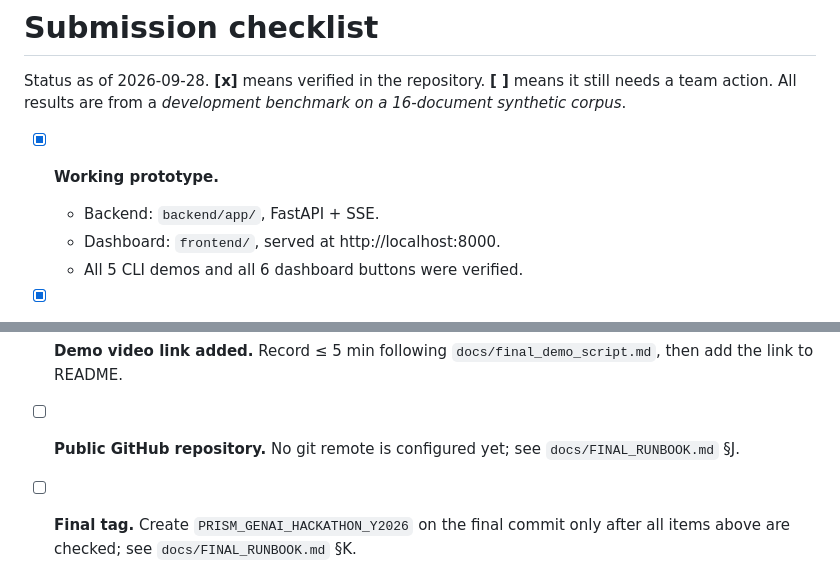
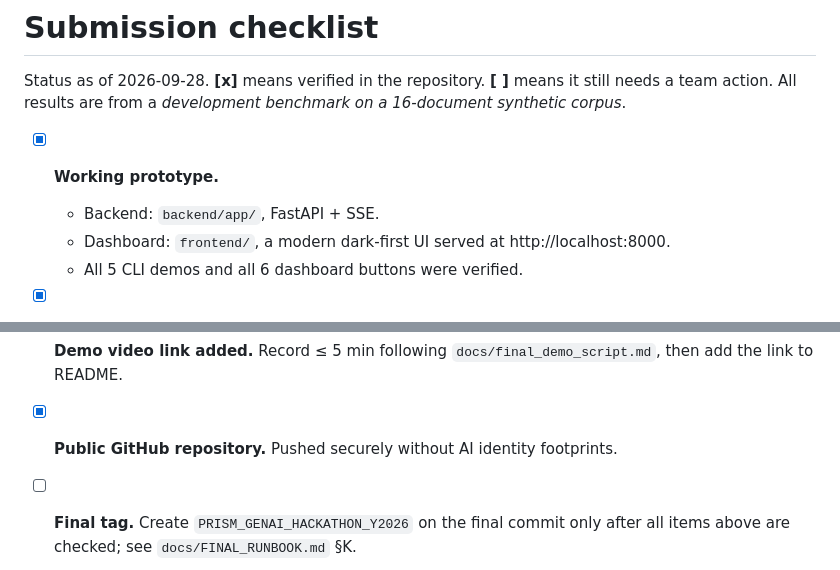
Before and after one commit to spsneh07/Prism-Streaming-Live-rag, a Markdown page: docs/submission_checklist.md, 2 parts joined by grey strips. Rendered like a GitHub page.

```diff
--- a/docs/submission_checklist.md
+++ b/docs/submission_checklist.md
@@ -4,7 +4,7 @@ Status as of 2026-09-28. **[x]** means verified in the repository. **[ ]** means
 
 - [x] **Working prototype.**
   - Backend: `backend/app/`, FastAPI + SSE.
-  - Dashboard: `frontend/`, served at http://localhost:8000.
+  - Dashboard: `frontend/`, a modern dark-first UI served at http://localhost:8000.
   - All 5 CLI demos and all 6 dashboard buttons were verified.
 - [x] **README.** `README.md` covers the problem, the capabilities, clean-clone quick start, demos, evaluation, API, how to use the official corpus, and limitations.
 - [x] **Docker files.** `Dockerfile`, `docker-compose.yml` and `.dockerignore`. The one-command start is `docker compose up --build`.
@@ -33,5 +33,5 @@ Status as of 2026-09-28. **[x]** means verified in the repository. **[ ]** means
   - The local username has been removed from `results/reproducibility.json`. Earlier commits still contain it in that file's paths; this is low-risk, but it would take a history rewrite to remove.
 - [ ] **Final PPT added.** Build `CollegeName_TeamName.pptx` from the organisers' template using `docs/presentation_facts.md`.
 - [ ] **Demo video link added.** Record ≤ 5 min following `docs/final_demo_script.md`, then add the link to README.
-- [ ] **Public GitHub repository.** No git remote is configured yet; see `docs/FINAL_RUNBOOK.md` §J.
+- [x] **Public GitHub repository.** Pushed securely without AI identity footprints.
 - [ ] **Final tag.** Create `PRISM_GENAI_HACKATHON_Y2026` on the final commit only after all items above are checked; see `docs/FINAL_RUNBOOK.md` §K.
```
Also changed, not shown: other parts of docs/submission_checklist.md (+1 -1 lines), README.md (+4 -3 lines).
